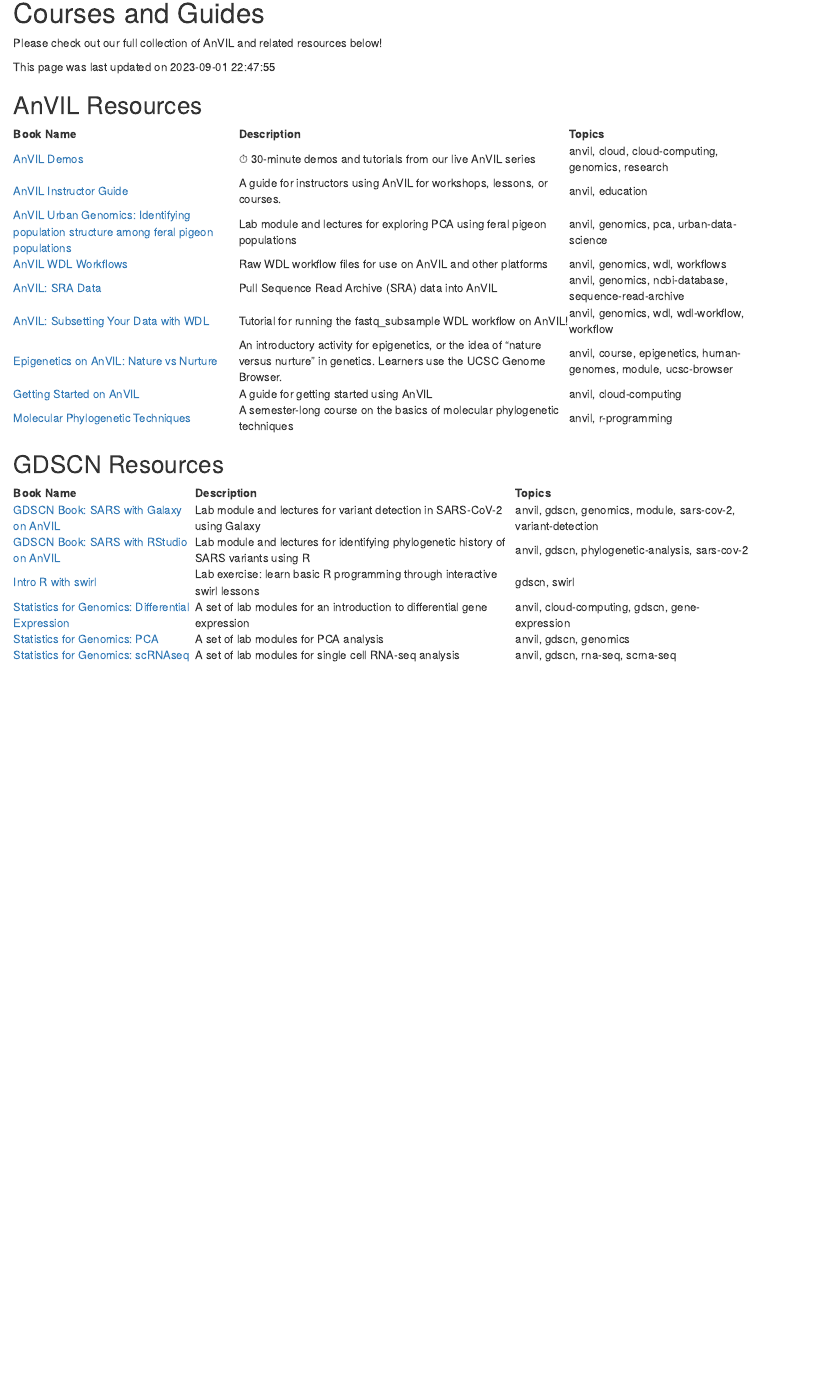
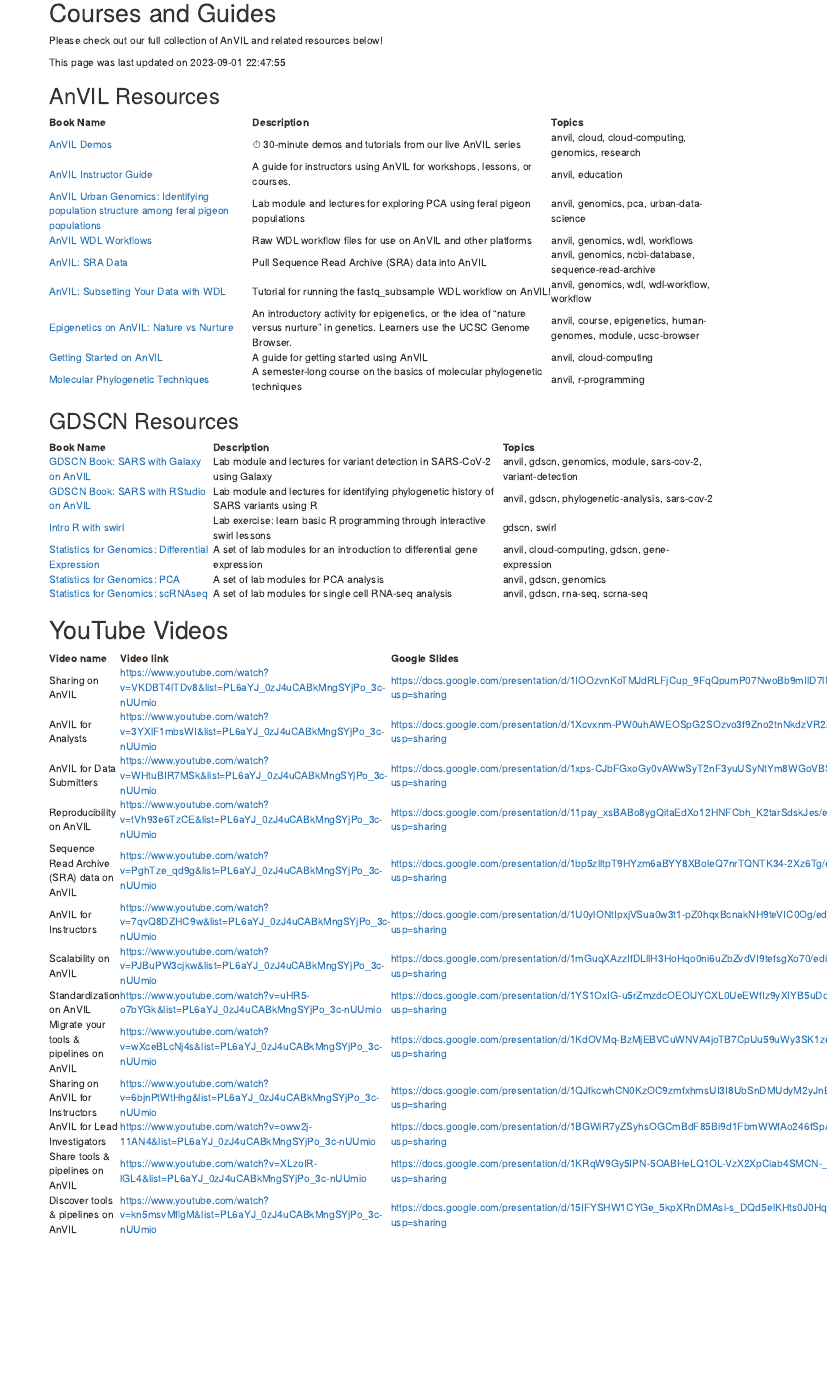
Before and after one commit to fhdsl/AnVIL_Collection, an R Markdown document (index.Rmd): the page in a window 1100 px wide, from 90 px down before the commit and from 80 px down after it, so that both start at the same text. Rendered offline with R 4.5, knitr and Pandoc, with nearby package versions; drawn as R Markdown's standard HTML page in place of the format the file asks for.

Commit message:
Here goes nothin' - plug it in!!!!!!!

````diff
--- a/index.Rmd
+++ b/index.Rmd
@@ -30,3 +30,11 @@
 
 knitr::kable(make_collection_table(make_gsdcn_only_table = TRUE), format = "html")
 ```
+
+# YouTube Videos {-}
+
+```{r, echo = FALSE, message = FALSE, warning = FALSE}
+source("scripts/render_youtube_list.R")
+
+knitr::kable(make_youtube_shorts_table(), format = "html")
+```
--- /dev/null
+++ b/scripts/render_youtube_list.R
@@ -0,0 +1,49 @@
+library(dplyr)
+library(stringr)
+
+make_youtube_shorts_table <- function() {
+  # Read in videos from the Youtube Shorts Playlist
+  df <- tryCatch(
+    # Check for the file created by GHA
+    expr = {
+      df <-
+        readr::read_tsv("resources/youtube_shorts_data.tsv")
+
+      df <- df %>%
+        select(snippet.title, snippet.description, snippet.playlistId, snippet.resourceId.videoId)
+
+      # Create actual url of video
+      df <- df %>%
+        mutate(`Video link` = paste0("https://www.youtube.com/watch?v=", snippet.resourceId.videoId, "&list=", snippet.playlistId))
+
+      # Extract slides link
+      df$`Google Slides` <-
+        df$snippet.description %>%
+        str_extract_all("You can see the slides for this video here:.*") %>%
+        str_remove_all("You can see the slides for this video here:") %>%
+        str_trim() %>% # Remove whitespace
+        str_remove_all("\\.$") # Remove trailing period
+
+      # Rename and clean up
+      df <- df %>%
+        rename(`Video name` = snippet.title) %>%
+        select(`Video name`, `Video link`, `Google Slides`)
+
+      # Remove duplicates if necessary
+      df <- distinct(df)
+
+      return(df)
+    },
+    # Will error out if file doesn't exist - provides a blank tibble instead
+    error = function(e) {
+      df <-
+        tibble(`Book Name` = "none",
+               Description = "none",
+               Topics = "none")
+
+      return(df)
+    }
+  )
+
+  return(df)
+}
````
